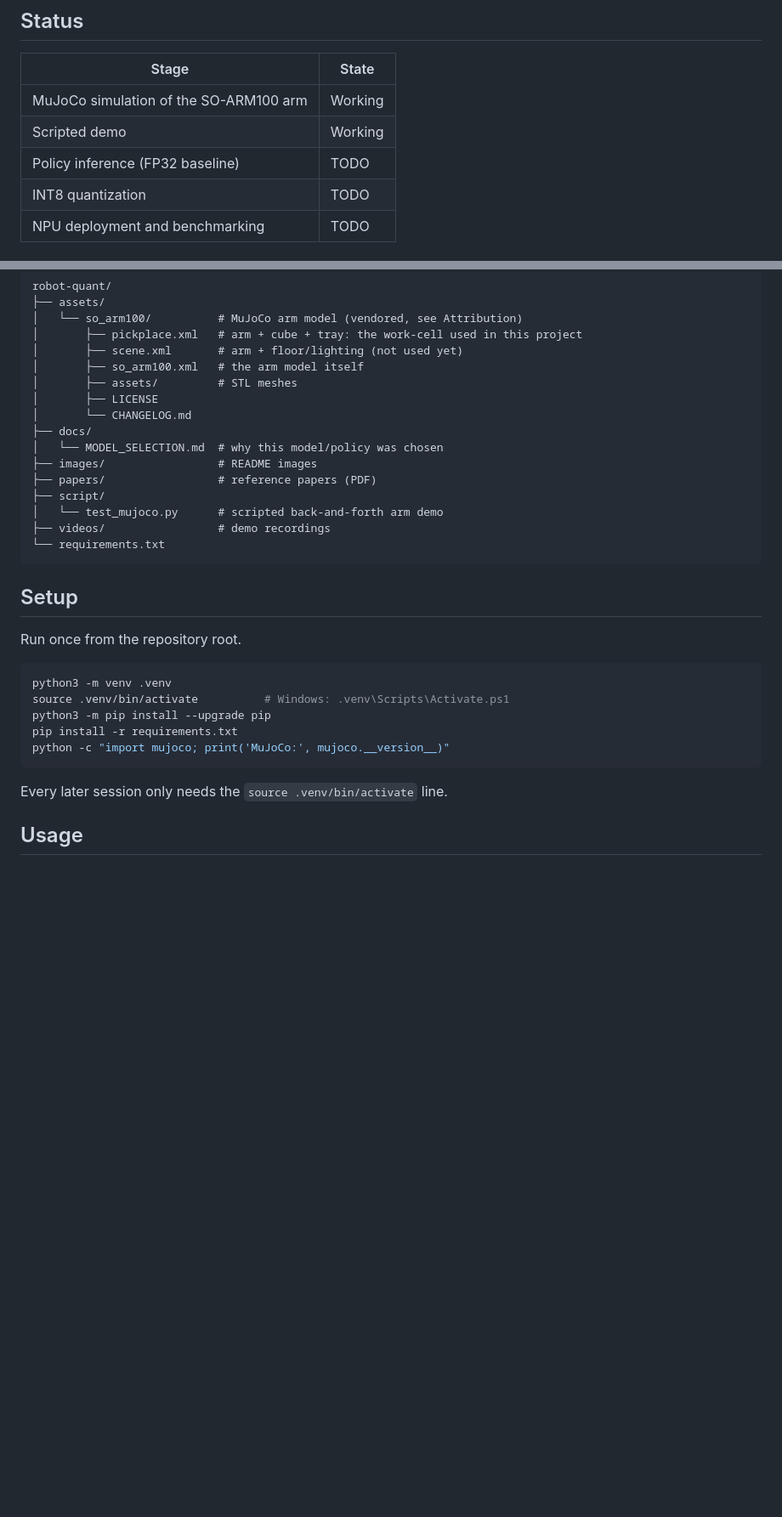
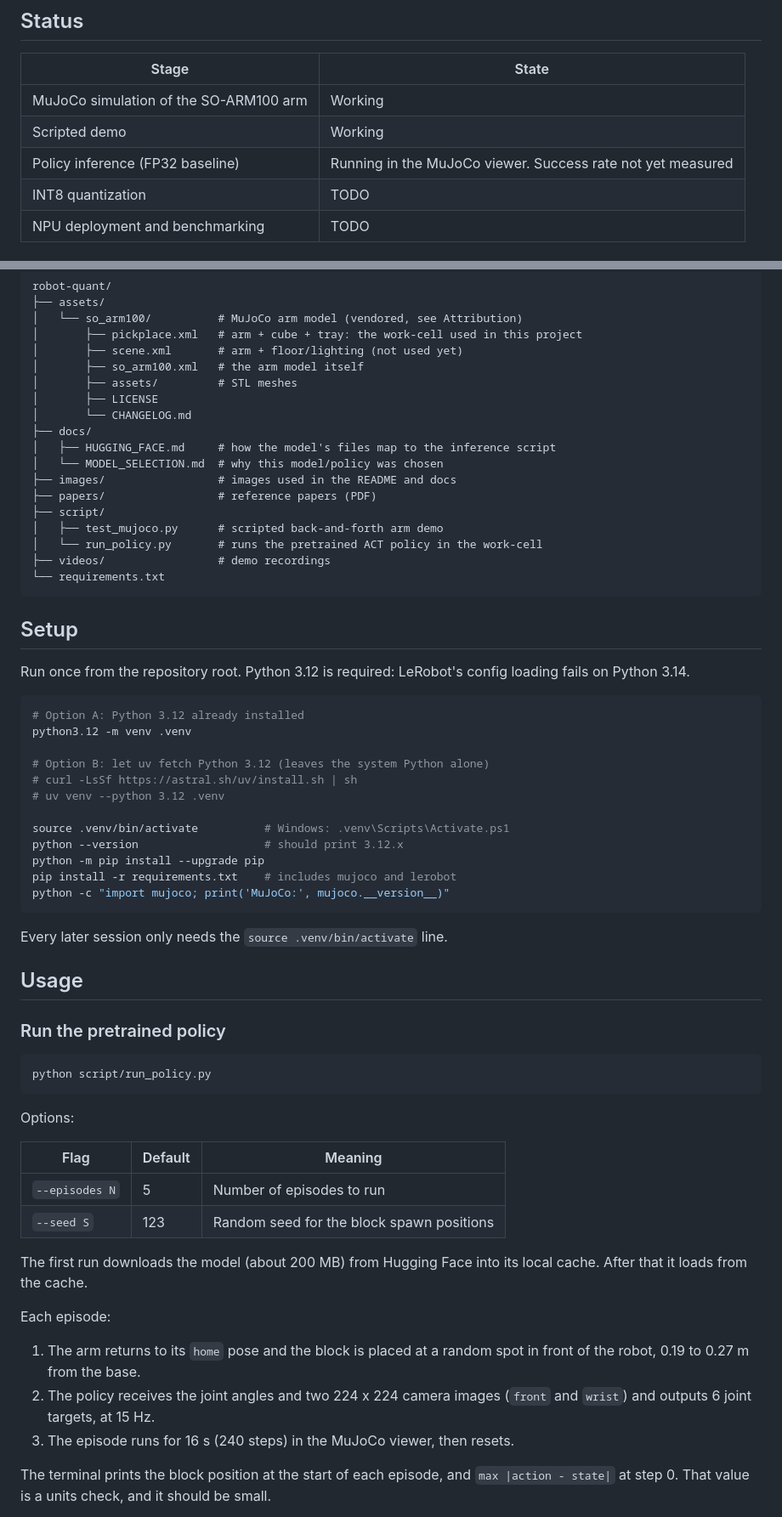
Before and after one commit to godziller/robot-quant, a Markdown page: README.md, 2 parts joined by grey strips. Shown at 85% size. Rendered like a GitHub page; blank space fills up the shorter version.

````diff
--- a/README.md
+++ b/README.md
@@ -10,7 +10,7 @@ Dissertation project investigating whether the throughput–accuracy trade-off o
 |---|---|
 | MuJoCo simulation of the SO-ARM100 arm | Working |
 | Scripted demo | Working |
-| Policy inference (FP32 baseline) | TODO |
+| Policy inference (FP32 baseline) | Running in the MuJoCo viewer. Success rate not yet measured |
 | INT8 quantization | TODO |
 | NPU deployment and benchmarking | TODO |
 
@@ -27,27 +27,70 @@ robot-quant/
 │       ├── LICENSE
 │       └── CHANGELOG.md
 ├── docs/
+│   ├── HUGGING_FACE.md     # how the model's files map to the inference script
 │   └── MODEL_SELECTION.md  # why this model/policy was chosen
-├── images/                 # README images
+├── images/                 # images used in the README and docs
 ├── papers/                 # reference papers (PDF)
 ├── script/
-│   └── test_mujoco.py      # scripted back-and-forth arm demo
+│   ├── test_mujoco.py      # scripted back-and-forth arm demo
+│   └── run_policy.py       # runs the pretrained ACT policy in the work-cell
 ├── videos/                 # demo recordings
 └── requirements.txt
 ```
 
 ## Setup
 
-Run once from the repository root.
+Run once from the repository root. Python 3.12 is required: LeRobot's config loading fails on Python 3.14.
 
 ```bash
-python3 -m venv .venv
+# Option A: Python 3.12 already installed
+python3.12 -m venv .venv
+
+# Option B: let uv fetch Python 3.12 (leaves the system Python alone)
+# curl -LsSf https://astral.sh/uv/install.sh | sh
+# uv venv --python 3.12 .venv
+
 source .venv/bin/activate          # Windows: .venv\Scripts\Activate.ps1
-python3 -m pip install --upgrade pip
-pip install -r requirements.txt
+python --version                   # should print 3.12.x
+python -m pip install --upgrade pip
+pip install -r requirements.txt    # includes mujoco and lerobot
 python -c "import mujoco; print('MuJoCo:', mujoco.__version__)"
 ```
 
 Every later session only needs the `source .venv/bin/activate` line.
 
 ## Usage
+
+### Run the pretrained policy
+
+```bash
+python script/run_policy.py
+```
+
+Options:
+
+| Flag | Default | Meaning |
+|---|---|---|
+| `--episodes N` | 5 | Number of episodes to run |
+| `--seed S` | 123 | Random seed for the block spawn positions |
+
+The first run downloads the model (about 200 MB) from Hugging Face into its local cache. After that it loads from the cache.
+
+Each episode:
+
+1. The arm returns to its `home` pose and the block is placed at a random spot in front of the robot, 0.19 to 0.27 m from the base.
+2. The policy receives the joint angles and two 224 x 224 camera images (`front` and `wrist`) and outputs 6 joint targets, at 15 Hz.
+3. The episode runs for 16 s (240 steps) in the MuJoCo viewer, then resets.
+
+The terminal prints the block position at the start of each episode, and `max |action - state|` at step 0. That value is a units check, and it should be small.
+
+<!-- TODO: add the policy run video (GitHub-hosted player).
+  1. On github.com, open README.md and click the pencil (edit) icon.
+  2. Put the cursor at this spot and drag the MP4 into the editor. GitHub uploads it
+     and inserts a https://github.com/user-attachments/assets/... URL.
+  3. Keep that URL on its own line, because that is what renders as a video player.
+  4. Optionally add a caption underneath, for example:
+     *Pretrained ACT policy running in the MuJoCo work-cell.*
+  5. Delete this comment, then commit.
+   -->
+
````
Also changed, not shown: other parts of README.md (+26 -3 lines), docs/HUGGING_FACE.md (added, +96 -0 lines), images/hugging_face_files.png (added), 1 other file.
